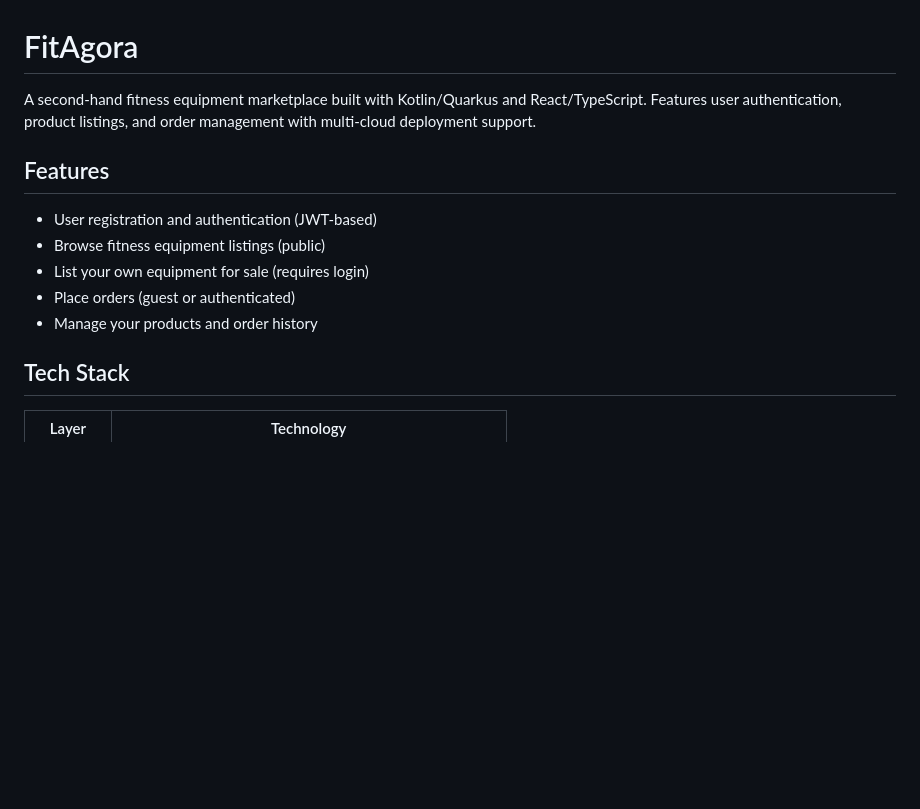
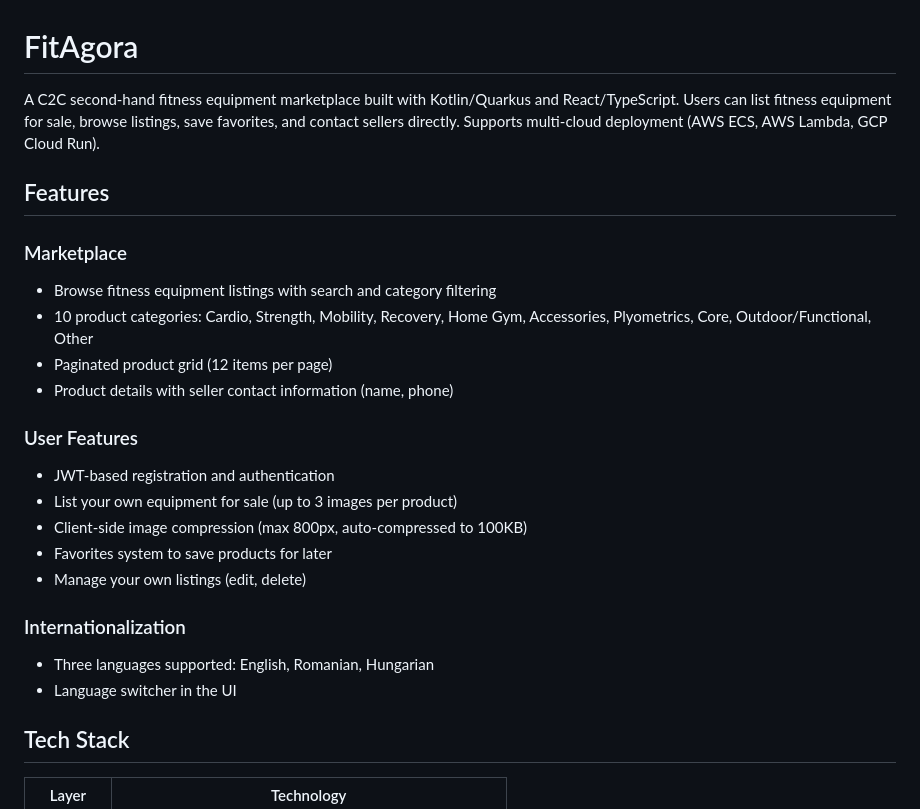
Before and after one commit to ferenc-solyom/fitagora, a Markdown page: README.md, the part around the change. Rendered like a GitHub page; blank space fills up the shorter version.

```diff
--- a/README.md
+++ b/README.md
@@ -1,14 +1,25 @@
 # FitAgora
 
-A second-hand fitness equipment marketplace built with Kotlin/Quarkus and React/TypeScript. Features user authentication, product listings, and order management with multi-cloud deployment support.
+A C2C second-hand fitness equipment marketplace built with Kotlin/Quarkus and React/TypeScript. Users can list fitness equipment for sale, browse listings, save favorites, and contact sellers directly. Supports multi-cloud deployment (AWS ECS, AWS Lambda, GCP Cloud Run).
 
 ## Features
 
-- User registration and authentication (JWT-based)
-- Browse fitness equipment listings (public)
-- List your own equipment for sale (requires login)
-- Place orders (guest or authenticated)
-- Manage your products and order history
+### Marketplace
+- Browse fitness equipment listings with search and category filtering
+- 10 product categories: Cardio, Strength, Mobility, Recovery, Home Gym, Accessories, Plyometrics, Core, Outdoor/Functional, Other
+- Paginated product grid (12 items per page)
+- Product details with seller contact information (name, phone)
+
+### User Features
+- JWT-based registration and authentication
+- List your own equipment for sale (up to 3 images per product)
+- Client-side image compression (max 800px, auto-compressed to 100KB)
+- Favorites system to save products for later
+- Manage your own listings (edit, delete)
+
+### Internationalization
+- Three languages supported: English, Romanian, Hungarian
+- Language switcher in the UI
 
 ## Tech Stack
 
```
